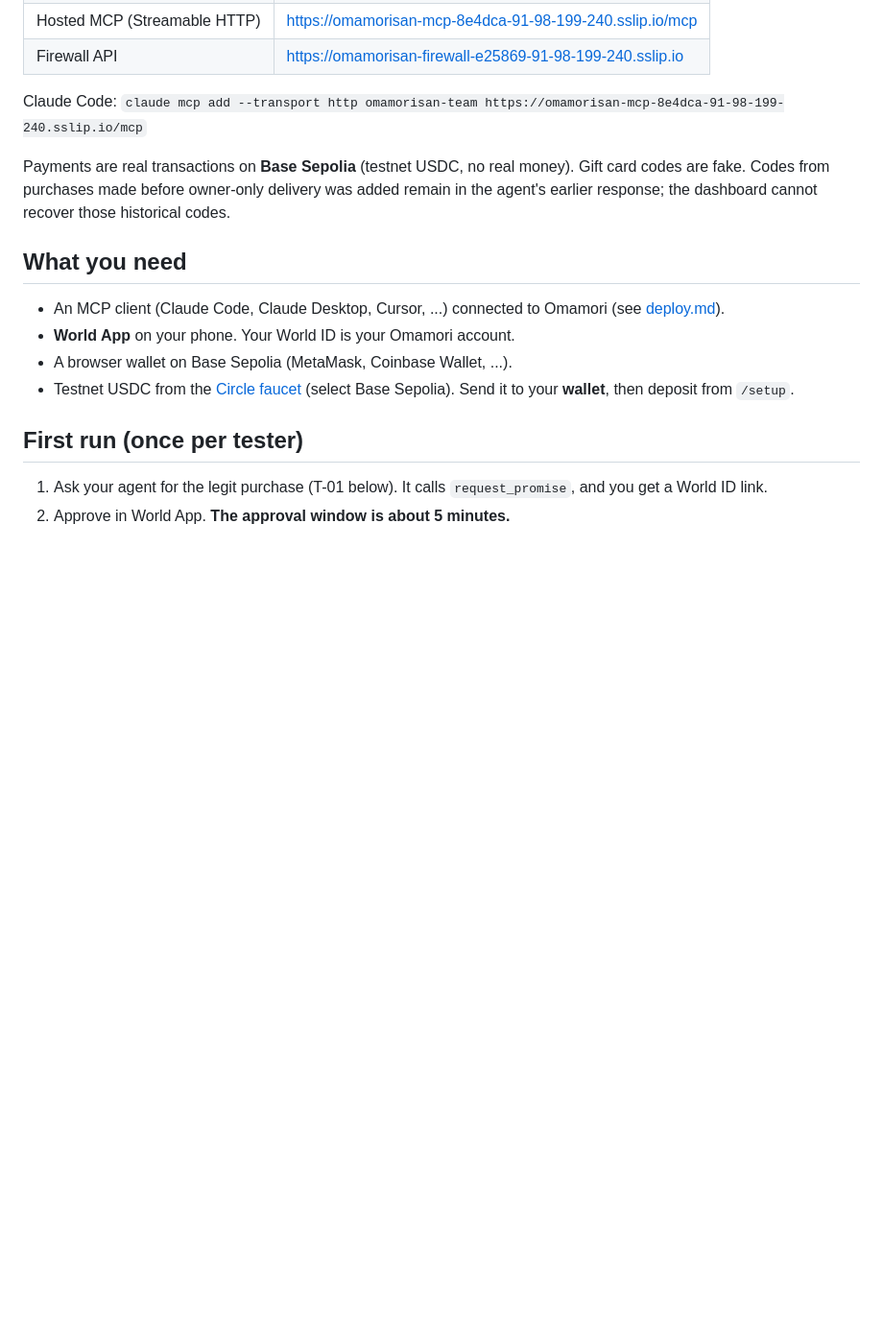
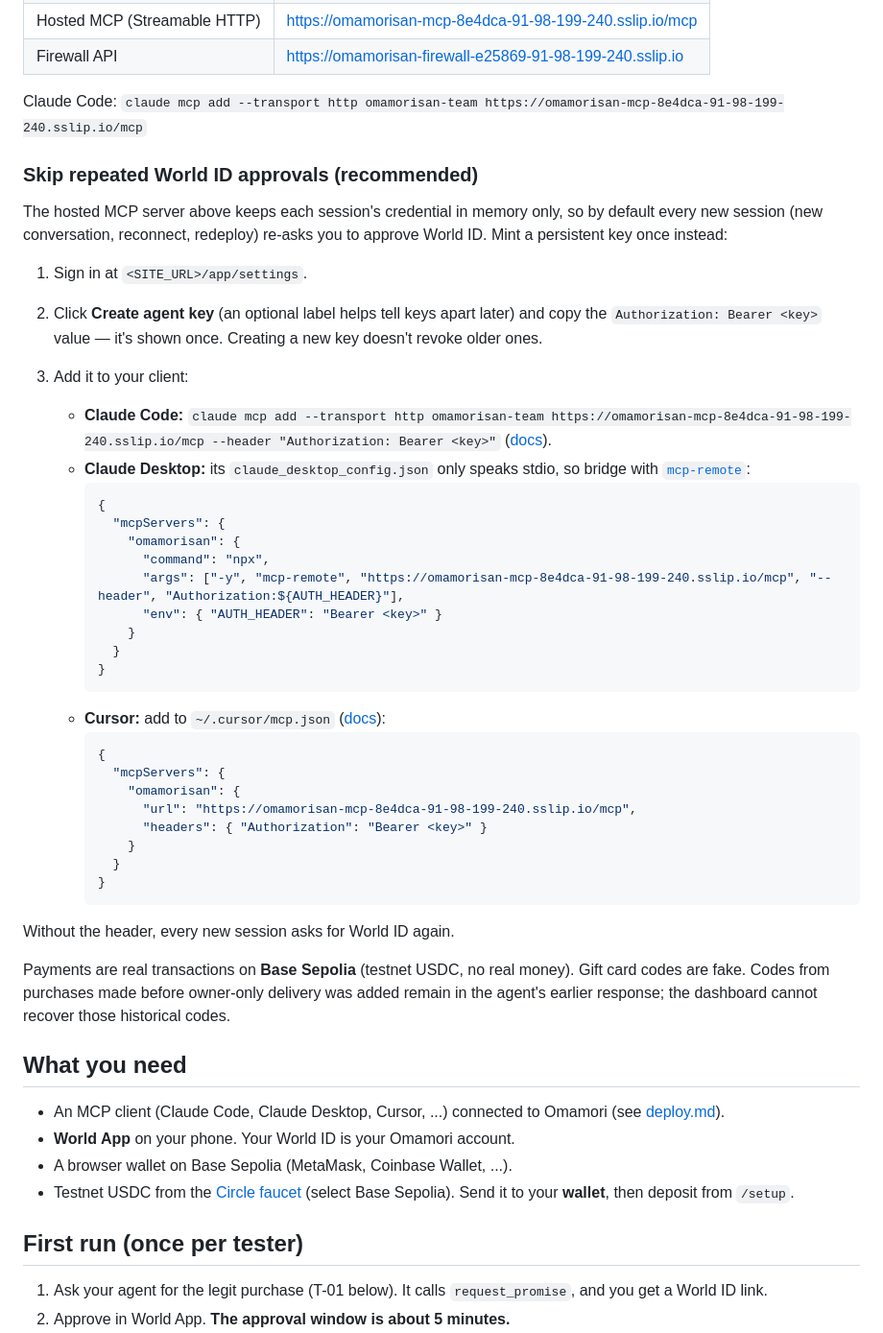
Before and after one commit to juanmaagd/yakusoku, a Markdown page: docs/testing.md, the part around the change. Shown at 96% size. Rendered like a GitHub page; blank space fills up the shorter version.

Commit message:
docs: explain how to connect an agent key per MCP client
README's MCP connection section and docs/testing.md now cover minting
a hosted-MCP agent key from /app/settings and adding it as an
Authorization header, with verified per-client syntax for Claude
Code (--header), Claude Desktop (stdio-only config, bridged with
mcp-remote), and Cursor (native url/headers fields) — and why it
matters: without it, every new session re-asks for World ID.

````diff
--- a/docs/testing.md
+++ b/docs/testing.md
@@ -19,6 +19,41 @@ Current team instance (Dokploy, deployed 2026-09-26):
 | Firewall API | https://omamorisan-firewall-e25869-91-98-199-240.sslip.io |
 
 Claude Code: `claude mcp add --transport http omamorisan-team https://omamorisan-mcp-8e4dca-91-98-199-240.sslip.io/mcp`
+
+### Skip repeated World ID approvals (recommended)
+
+The hosted MCP server above keeps each session's credential in memory only, so by default every new session (new conversation, reconnect, redeploy) re-asks you to approve World ID. Mint a persistent key once instead:
+
+1. Sign in at `<SITE_URL>/app/settings`.
+2. Click **Create agent key** (an optional label helps tell keys apart later) and copy the `Authorization: Bearer <key>` value — it's shown once. Creating a new key doesn't revoke older ones.
+3. Add it to your client:
+
+   - **Claude Code:** `claude mcp add --transport http omamorisan-team https://omamorisan-mcp-8e4dca-91-98-199-240.sslip.io/mcp --header "Authorization: Bearer <key>"` ([docs](https://code.claude.com/docs/en/mcp#option-1-add-a-remote-http-server)).
+   - **Claude Desktop:** its `claude_desktop_config.json` only speaks stdio, so bridge with [`mcp-remote`](https://github.com/punkpeye/mcp-remote#custom-headers):
+     ```json
+     {
+       "mcpServers": {
+         "omamorisan": {
+           "command": "npx",
+           "args": ["-y", "mcp-remote", "https://omamorisan-mcp-8e4dca-91-98-199-240.sslip.io/mcp", "--header", "Authorization:${AUTH_HEADER}"],
+           "env": { "AUTH_HEADER": "Bearer <key>" }
+         }
+       }
+     }
+     ```
+   - **Cursor:** add to `~/.cursor/mcp.json` ([docs](https://cursor.com/docs/mcp#config-interpolation)):
+     ```json
+     {
+       "mcpServers": {
+         "omamorisan": {
+           "url": "https://omamorisan-mcp-8e4dca-91-98-199-240.sslip.io/mcp",
+           "headers": { "Authorization": "Bearer <key>" }
+         }
+       }
+     }
+     ```
+
+Without the header, every new session asks for World ID again.
 
 Payments are real transactions on **Base Sepolia** (testnet USDC, no real money). Gift card codes are fake.
 Codes from purchases made before owner-only delivery was added remain in the agent's earlier response; the dashboard cannot recover those historical codes.
````
Also changed, not shown: README.md (+8 -0 lines).
